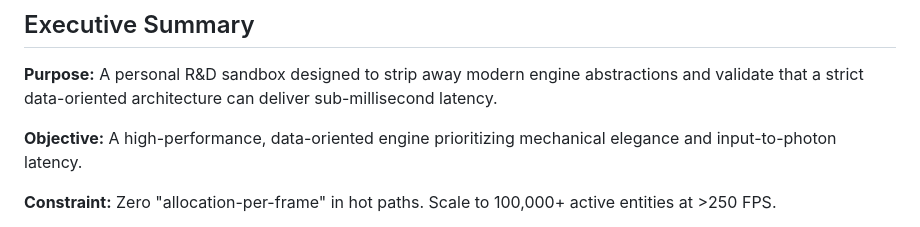
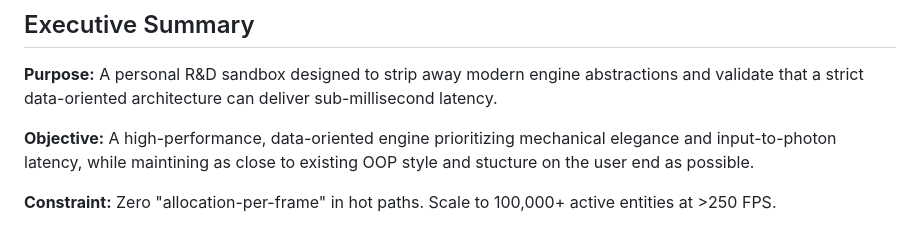
Before and after one commit to X64Tyko/StrigidEngine, a Markdown page: README.md, the part around the change. Drawn GitHub-style.

```diff
--- a/README.md
+++ b/README.md
@@ -4,7 +4,7 @@
 
 **Purpose:** A personal R&D sandbox designed to strip away modern engine abstractions and validate that a strict data-oriented architecture can deliver sub-millisecond latency.
 
-**Objective:** A high-performance, data-oriented engine prioritizing mechanical elegance and input-to-photon latency.
+**Objective:** A high-performance, data-oriented engine prioritizing mechanical elegance and input-to-photon latency, while maintining as close to existing OOP style and stucture on the user end as possible.
 
 **Constraint:** Zero "allocation-per-frame" in hot paths. Scale to 100,000+ active entities at >250 FPS.
 
```
